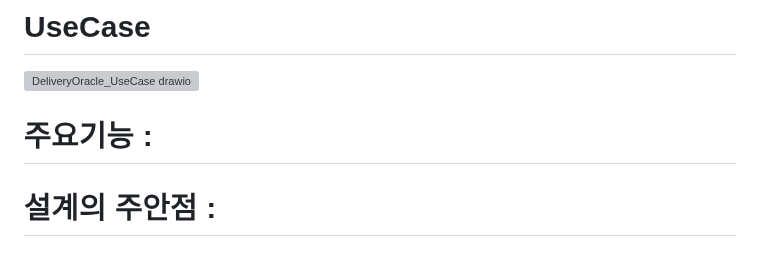
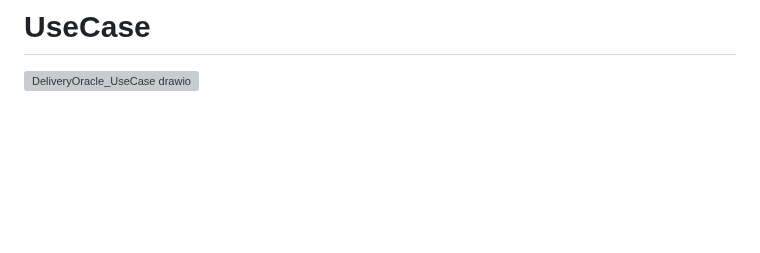
Before and after one commit to itrecipe/DeliveryOracle_Project, a Markdown page: README.md, the part around the change. GitHub-like rendering; blank space fills up the shorter version; grey boxes are pictures that could not be loaded.

```diff
--- a/README.md
+++ b/README.md
@@ -239,7 +239,3 @@ BEGIN
 
 # UseCase
 ![DeliveryOracle_UseCase drawio](https://github.com/user-attachments/assets/9013e409-9b7f-46ba-bc21-3d35c740edc5)
-
-# 주요기능 :
-
-# 설계의 주안점 :
```
